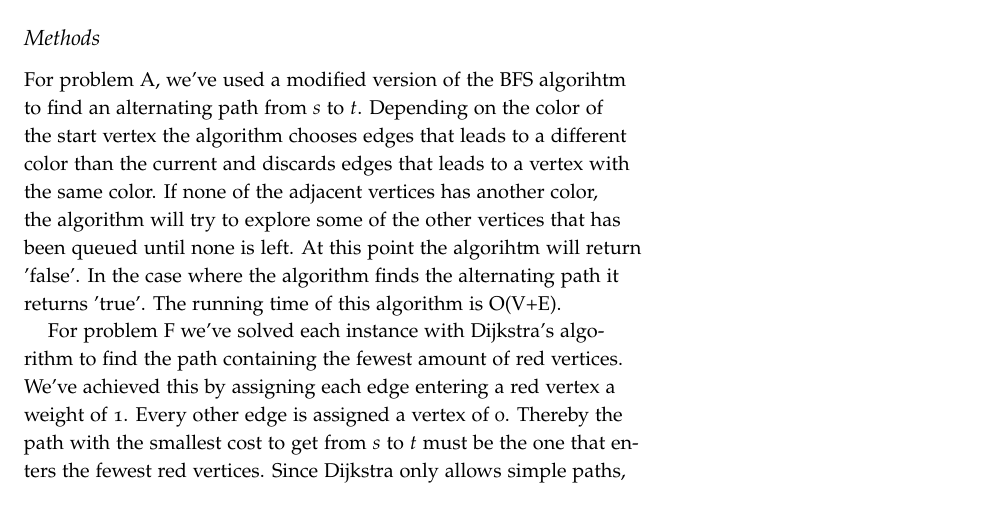
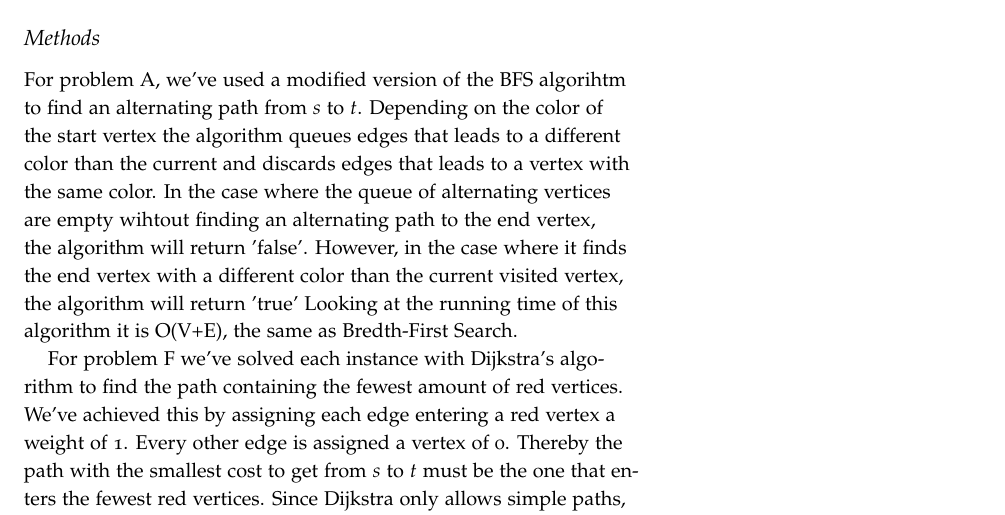
Before and after one commit to albn-itu/algo2-red-scare, a LaTeX document (report/report.tex): part of page 1 of 2, cut so that both start at the same text. Compiled offline with pdfLaTeX.

Commit message:
Make changes to the text for problem a

```diff
--- a/report/report.tex
+++ b/report/report.tex
@@ -35,8 +35,8 @@ For the complete table of all results, see the tab-separated text file {\tt resu
 
 \subsection{Methods}
 
-For problem A, we've used a modified version of the BFS algorihtm to find an alternating path from $s$ to $t$. Depending on the color of the start vertex the algorithm chooses edges that leads to a different color than the current and discards edges that leads to a vertex with the same color. If none of the adjacent vertices has another color, the algorithm will try to explore some of the other vertices that has been queued until none is left. At this point the algorihtm will return 'false'. In the case where the algorithm finds the alternating path it returns 'true'.
-The running time of this algorithm is O(V+E).
+For problem A, we've used a modified version of the BFS algorihtm to find an alternating path from $s$ to $t$. Depending on the color of the start vertex the algorithm queues edges that leads to a different color than the current and discards edges that leads to a vertex with the same color. In the case where the queue of alternating vertices are empty wihtout finding an alternating path to the end vertex, the algorithm will return 'false'. However, in the case where it finds the end vertex with a different color than the current visited vertex, the algorithm will return 'true'
+Looking at the running time of this algorithm it is O(V+E), the same as Bredth-First Search.
 
 For problem F we've solved each instance with Dijkstra's algorithm to find the path containing the fewest amount of red vertices. We've achieved this by assigning each edge entering a red vertex a weight of 1. Every other edge is assigned a vertex of 0. Thereby the path with the smallest cost to get from $s$ to $t$ must be the one that enters the fewest red vertices. Since Dijkstra only allows simple paths, the cost of the path must also be the total amount of red vertices that the path enters. Therefore the cost to get to $t$ is the total red vertices the path enters. In case there is no path from $s$ to $t$ the cost to get to $t$ will be $sys.maxsize$.
 
```
